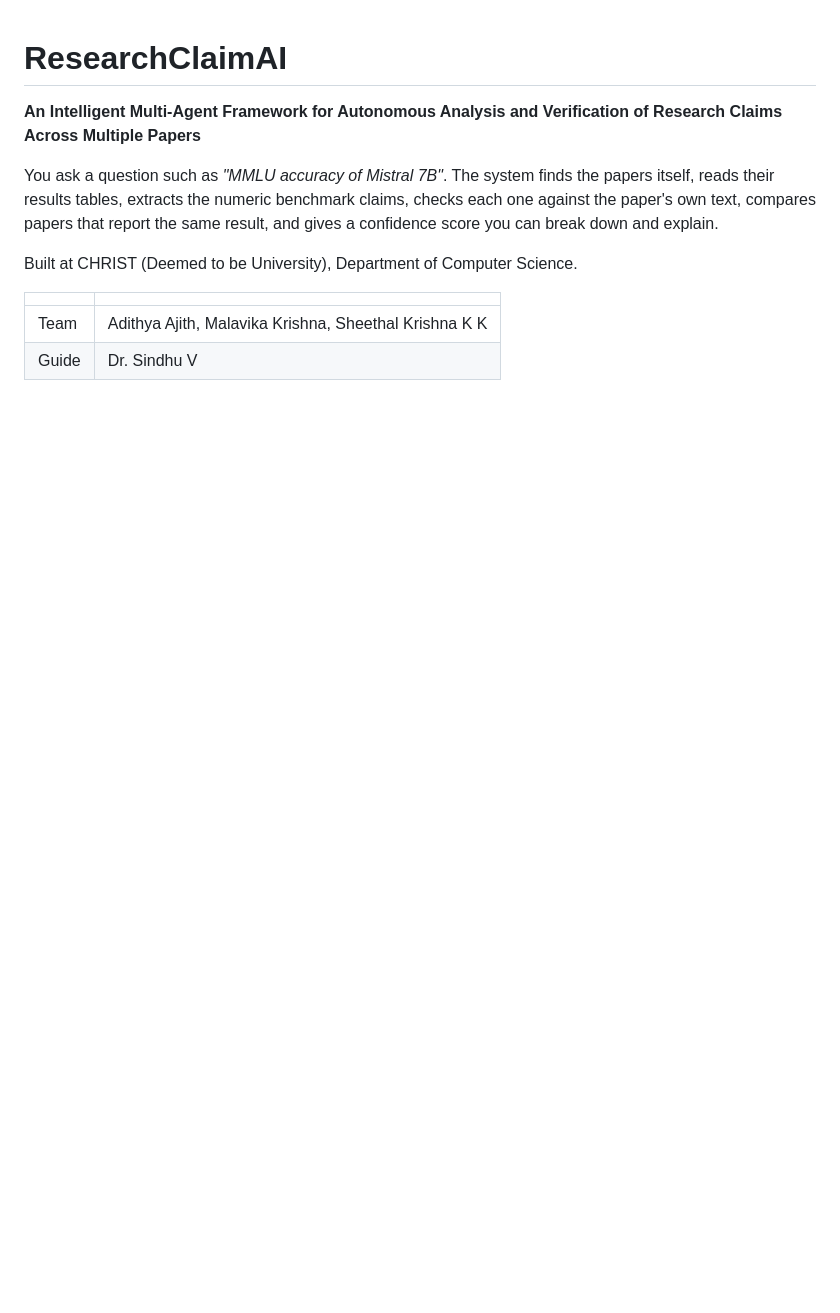
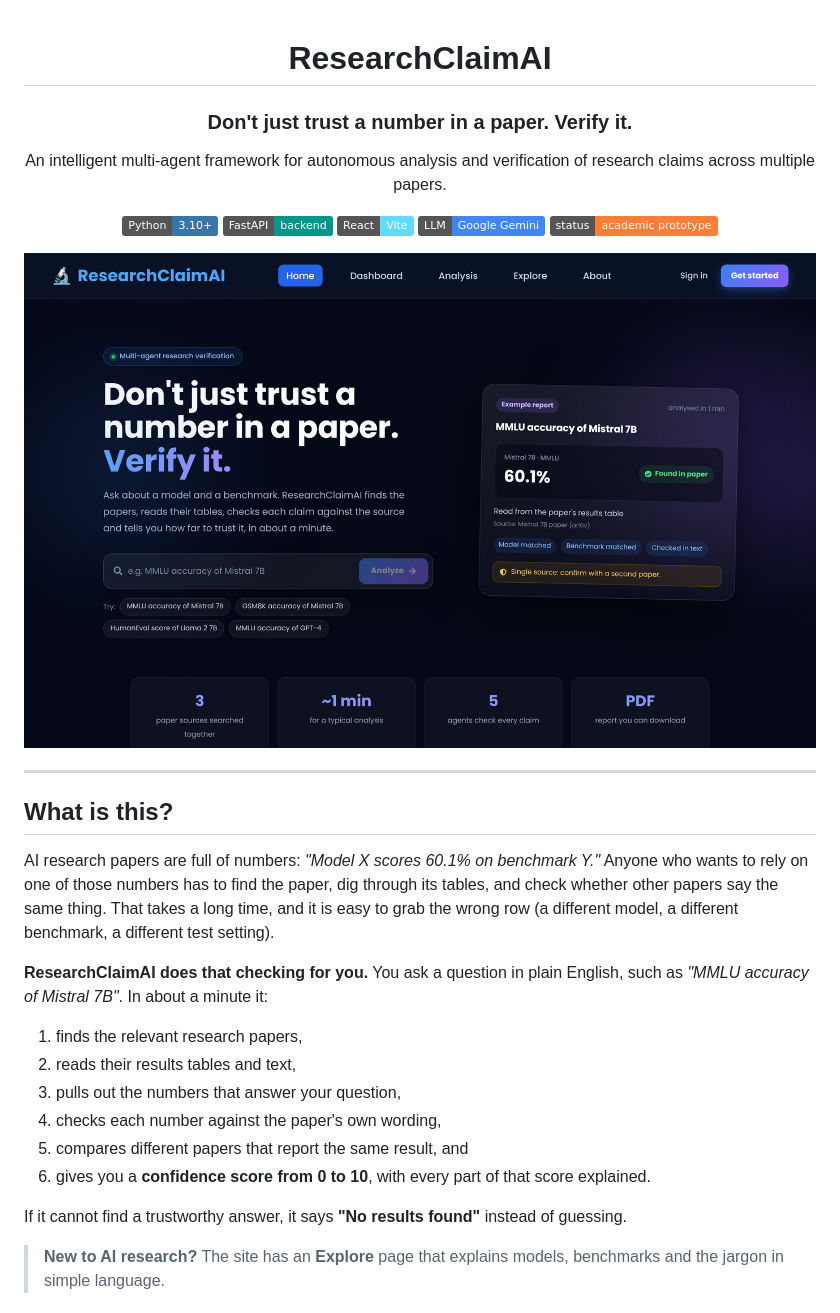
Before and after one commit to adithyaajith2001/research-claim-analysis-agents, a Markdown page: README.md, the part around one of its changes. GitHub-like rendering; pictures changed too: docs/images/home.png (added); badges without logos; blank space fills up the shorter version.

```diff
--- a/README.md
+++ b/README.md
@@ -1,16 +3,41 @@
 # ResearchClaimAI
 
-**An Intelligent Multi-Agent Framework for Autonomous Analysis and Verification of Research Claims Across Multiple Papers**
+### Don't just trust a number in a paper. Verify it.
 
-You ask a question such as *"MMLU accuracy of Mistral 7B"*. The system finds the
-papers itself, reads their results tables, extracts the numeric benchmark
-claims, checks each one against the paper's own text, compares papers that
-report the same result, and gives a confidence score you can break down and
-explain.
+An intelligent multi-agent framework for autonomous analysis and verification of research claims across multiple papers.
 
-Built at CHRIST (Deemed to be University), Department of Computer Science.
+![Python](https://img.shields.io/badge/Python-3.10%2B-3776AB?logo=python&logoColor=white)
+![FastAPI](https://img.shields.io/badge/FastAPI-backend-009688?logo=fastapi&logoColor=white)
+![React](https://img.shields.io/badge/React-Vite-61DAFB?logo=react&logoColor=black)
+![Gemini](https://img.shields.io/badge/LLM-Google%20Gemini-4285F4?logo=google&logoColor=white)
+![Status](https://img.shields.io/badge/status-academic%20prototype-orange)
 
-| | |
-|---|---|
-| Team | Adithya Ajith, Malavika Krishna, Sheethal Krishna K K |
-| Guide | Dr. Sindhu V |
+<img src="docs/images/home.png" alt="ResearchClaimAI home page" width="900">
+
+</div>
+
+---
+
+## What is this?
+
+AI research papers are full of numbers: *"Model X scores 60.1% on benchmark Y."*
+Anyone who wants to rely on one of those numbers has to find the paper, dig
+through its tables, and check whether other papers say the same thing. That
+takes a long time, and it is easy to grab the wrong row (a different model, a
+different benchmark, a different test setting).
+
+**ResearchClaimAI does that checking for you.** You ask a question in plain
+English, such as *"MMLU accuracy of Mistral 7B"*. In about a minute it:
+
+1. finds the relevant research papers,
+2. reads their results tables and text,
+3. pulls out the numbers that answer your question,
+4. checks each number against the paper's own wording,
+5. compares different papers that report the same result, and
+6. gives you a **confidence score from 0 to 10**, with every part of that score explained.
+
+If it cannot find a trustworthy answer, it says **"No results found"** instead of guessing.
+
+> **New to AI research?** The site has an **Explore** page that explains
+> models, benchmarks and the jargon in simple language.
+
```
Also changed, not shown: other parts of README.md (+108 -81 lines), docs/images/explore.png (added), docs/images/report-claims.png (added), docs/images/report-summary.png (added).
